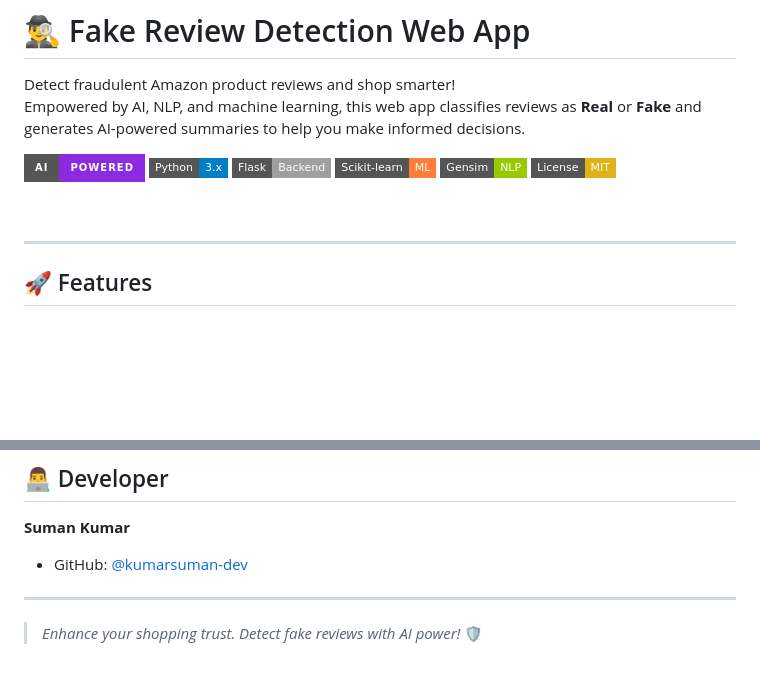
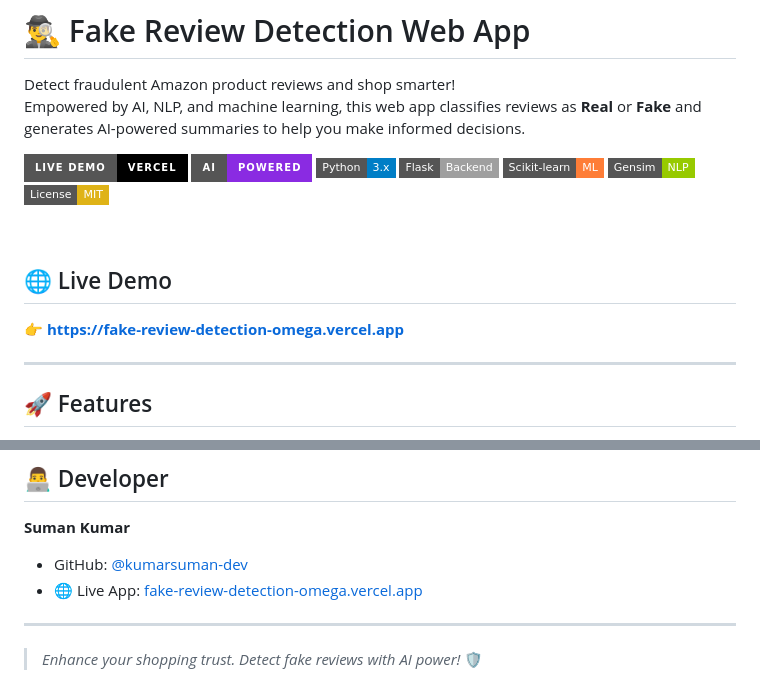
Before and after one commit to kumarsuman-dev/Fake-Review-Detection, a Markdown page: README.md, 2 parts joined by grey strips. Rendered like a GitHub page; badges without logos; blank space fills up the shorter version.

Commit message:
Add Vercel live demo link to README

```diff
--- a/README.md
+++ b/README.md
@@ -3,6 +3,7 @@
 Detect fraudulent Amazon product reviews and shop smarter!
 Empowered by AI, NLP, and machine learning, this web app classifies reviews as **Real** or **Fake** and generates AI-powered summaries to help you make informed decisions.
 
+[![Live Demo](https://img.shields.io/badge/Live%20Demo-Vercel-black?style=for-the-badge&logo=vercel)](https://fake-review-detection-omega.vercel.app)
 ![Fake Review Detection Banner](https://img.shields.io/badge/AI-Powered-blueviolet?style=for-the-badge)
 ![Python](https://img.shields.io/badge/Python-3.x-blue?logo=python&style=flat-square)
 ![Flask](https://img.shields.io/badge/Flask-Backend-lightgrey?logo=flask&style=flat-square)
@@ -11,6 +12,10 @@ Empowered by AI, NLP, and machine learning, this web app classifies reviews as *
 ![License](https://img.shields.io/badge/License-MIT-yellow?style=flat-square)
 
 <br>
+
+## 🌐 Live Demo
+
+👉 **[https://fake-review-detection-omega.vercel.app](https://fake-review-detection-omega.vercel.app)**
 
 ---
 
@@ -154,6 +159,7 @@ Results displayed on Web UI
 
 **Suman Kumar**
 - GitHub: [@kumarsuman-dev](https://github.com/kumarsuman-dev)
+- 🌐 Live App: [fake-review-detection-omega.vercel.app](https://fake-review-detection-omega.vercel.app)
 
 ---
 
```
